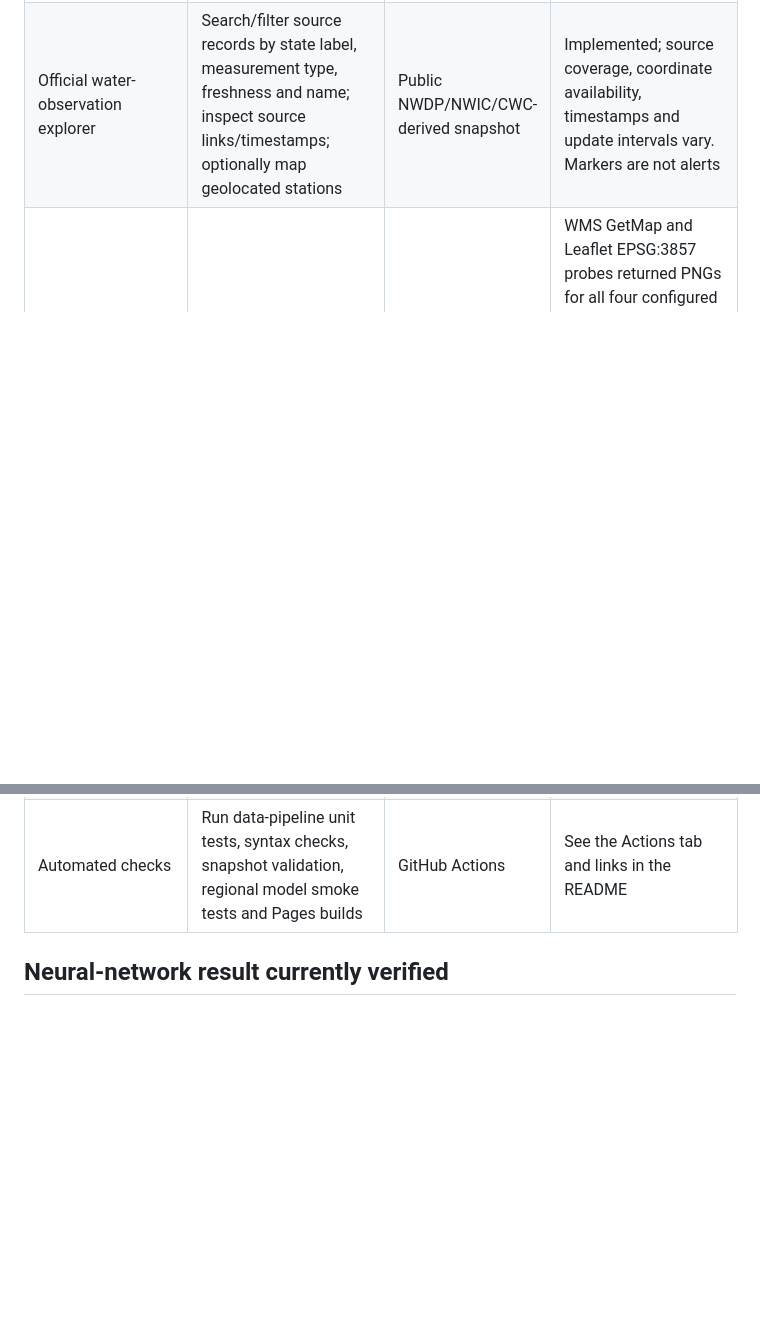
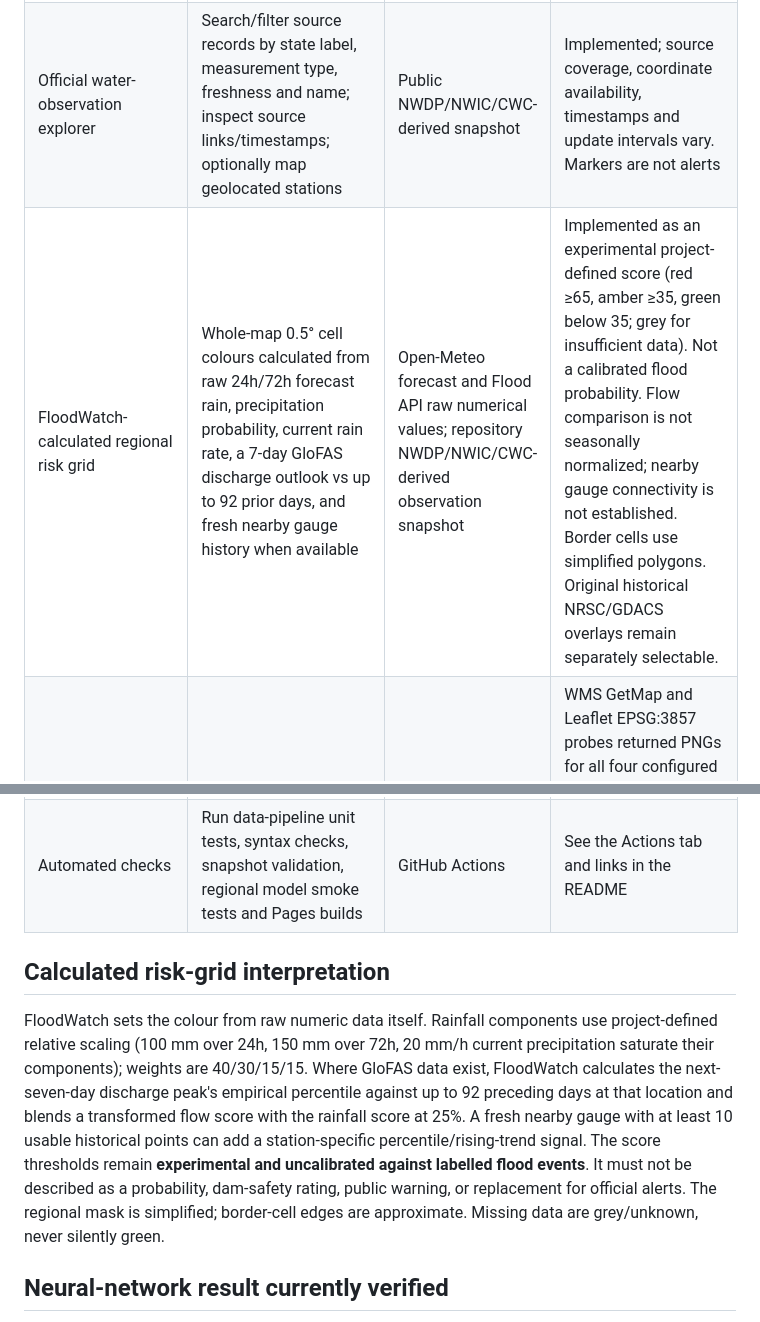
Before and after one commit to PantheonDeified/FloodWatch-South-India, a Markdown page: docs/FEATURES_AND_CAPABILITIES.md, 2 parts joined by grey strips. GitHub-like rendering; blank space fills up the shorter version.

Commit message:
Document raw-data regional risk score and limitations

```diff
--- a/docs/FEATURES_AND_CAPABILITIES.md
+++ b/docs/FEATURES_AND_CAPABILITIES.md
@@ -17,6 +17,7 @@ FloodWatch is a browser-based situational-awareness research prototype for South
 | Historical rainfall context | Compare recent complete monthly totals and rolling seven-day conditions with ERA5-Land history and a 1991–2020 baseline | ERA5-Land reanalysis | Historical/reanalysis context; not a direct rain-gauge observation |
 | River-flow context | Inspect historical and short-range modelled discharge context | Open-Meteo Flood API / GloFAS | External model product; not a local CWC gauge reading and not a FloodWatch-trained forecast |
 | Official water-observation explorer | Search/filter source records by state label, measurement type, freshness and name; inspect source links/timestamps; optionally map geolocated stations | Public NWDP/NWIC/CWC-derived snapshot | Implemented; source coverage, coordinate availability, timestamps and update intervals vary. Markers are not alerts |
+| FloodWatch-calculated regional risk grid | Whole-map 0.5° cell colours calculated from raw 24h/72h forecast rain, precipitation probability, current rain rate, a 7-day GloFAS discharge outlook vs up to 92 prior days, and fresh nearby gauge history when available | Open-Meteo forecast and Flood API raw numerical values; repository NWDP/NWIC/CWC-derived observation snapshot | Implemented as an experimental project-defined score (red ≥65, amber ≥35, green below 35; grey for insufficient data). Not a calibrated flood probability. Flow comparison is not seasonally normalized; nearby gauge connectivity is not established. Border cells use simplified polygons. Original historical NRSC/GDACS overlays remain separately selectable. |
 | Historical flood evidence + cyclone risk map | Separate selector alongside street/terrain/satellite basemaps; displays Andhra Pradesh flood-hazard zonation (`ap_hz`) plus aggregated historic flood-map layers for Karnataka/Kerala/Tamil Nadu (`agg_karnataka`, `agg_kerala`, `agg_tamilnadu`), and current/recent GDACS cyclone event geometry; existing rain/cloud/wind overlays remain independent | NRSC Bhuvan WMS; GDACS event GeoJSON | WMS GetMap and Leaflet EPSG:3857 probes returned PNGs for all four configured layers in CI. NRSC describes the Andhra hazard atlas as inundation-frequency mapping for 1998–2019 and the state aggregates as historic satellite-derived flood maps from 2003–2020; these products are not equivalent calibrated risk scores. MapCache GetLegendGraphic returns HTTP 501, so UI links to official atlas rather than inventing thresholds. Telangana remains unknown/unclassified, not green/safe. Cyclone events are source alerts, not predicted storm-impact radii. |
 | Data-quality/provenance pipeline | Download public archive resources, normalize station/time/value fields, retain provenance and report rejected values/resource issues | NWDP/NWIC/CWC public archives | Automated pipeline; quality reports are required to understand coverage and limitations |
 | Infrastructure evidence notebook | Manually record public URLs and evidence notes for dam/reservoir inspection/release reports, embankments, drainage, land-use and warning/response timelines; export JSON | User-entered public-document references | Implemented as browser-local demo only; entries are not uploaded, shared, or automatically verified. No dam-strength score or fault attribution is generated. |
@@ -24,6 +25,10 @@ FloodWatch is a browser-based situational-awareness research prototype for South
 | Regional neural-network experiment | Pool eligible station histories and predict a multi-day discharge sequence; evaluate per forecast lead against persistence | Experimental multi-station PyTorch LSTM | Training/evaluation in GitHub Actions; only report regional results after that run finishes and its artifact is inspected |
 | API health and data access | Check health/provider status, request weather, river-flow context and paginated water observations; inspect model readiness | FastAPI backend | Backend source is in the repository; GitHub edits do not automatically deploy to the separate Linux host |
 | Automated checks | Run data-pipeline unit tests, syntax checks, snapshot validation, regional model smoke tests and Pages builds | GitHub Actions | See the Actions tab and links in the README |
+
+## Calculated risk-grid interpretation
+
+FloodWatch sets the colour from raw numeric data itself. Rainfall components use project-defined relative scaling (100 mm over 24h, 150 mm over 72h, 20 mm/h current precipitation saturate their components); weights are 40/30/15/15. Where GloFAS data exist, FloodWatch calculates the next-seven-day discharge peak's empirical percentile against up to 92 preceding days at that location and blends a transformed flow score with the rainfall score at 25%. A fresh nearby gauge with at least 10 usable historical points can add a station-specific percentile/rising-trend signal. The score thresholds remain **experimental and uncalibrated against labelled flood events**. It must not be described as a probability, dam-safety rating, public warning, or replacement for official alerts. The regional mask is simplified; border-cell edges are approximate. Missing data are grey/unknown, never silently green.
 
 ## Neural-network result currently verified
 
```
